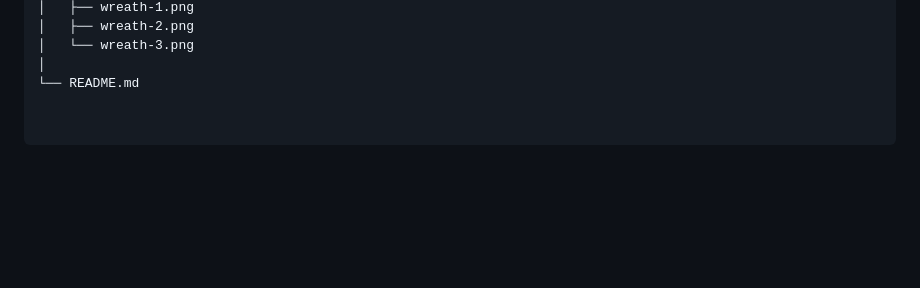
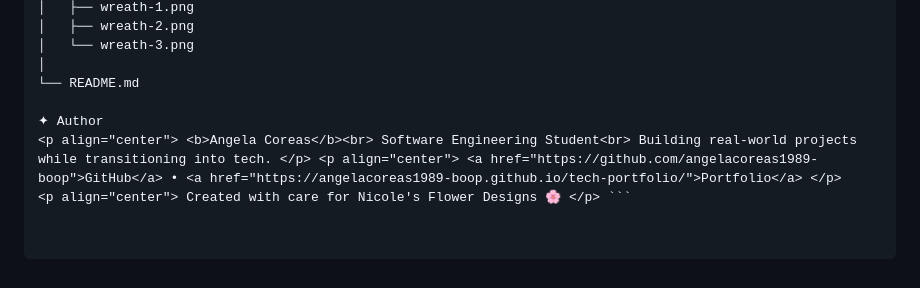
Before and after one commit to angelacoreas1989-boop/nicole-flower-designs, a Markdown page: README.md, the part around the change. GitHub-like rendering; blank space fills up the shorter version.

Commit message:
Add author section to README
Added author information and links to GitHub and portfolio.

````diff
--- a/README.md
+++ b/README.md
@@ -181,3 +181,7 @@ nicole-flower-designs/
 │   └── wreath-3.png
 │
 └── README.md
+
+✦ Author
+<p align="center"> <b>Angela Coreas</b><br> Software Engineering Student<br> Building real-world projects while transitioning into tech. </p> <p align="center"> <a href="https://github.com/angelacoreas1989-boop">GitHub</a> • <a href="https://angelacoreas1989-boop.github.io/tech-portfolio/">Portfolio</a> </p>
+<p align="center"> Created with care for Nicole's Flower Designs 🌸 </p> ```
````
